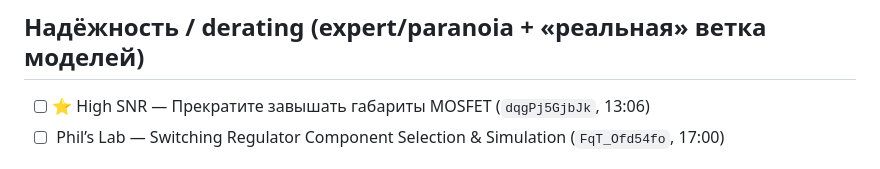
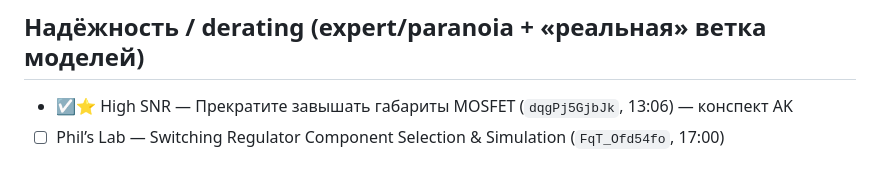
Before and after one commit to zlodey2077/Dolg, a Markdown page: docs/VIDEO_BACKLOG.md, the part around the change. Drawn GitHub-style.

```diff
--- a/docs/VIDEO_BACKLOG.md
+++ b/docs/VIDEO_BACKLOG.md
@@ -46,7 +46,7 @@
 
 ## Надёжность / derating (expert/paranoia + «реальная» ветка моделей)
 
-- ☐⭐ High SNR — Прекратите завышать габариты MOSFET (`dqgPj5GjbJk`, 13:06)
+- ☑⭐ High SNR — Прекратите завышать габариты MOSFET (`dqgPj5GjbJk`, 13:06) — конспект AK
 - ☐ Phil’s Lab — Switching Regulator Component Selection & Simulation (`FqT_Ofd54fo`, 17:00)
 
 ## Питание / стабилизаторы (expert-правила + formula_compute, «собери стабилизатор 5В»)
```
Also changed, not shown: docs/ENGINEERING_NOTES.md (+8 -0 lines).
